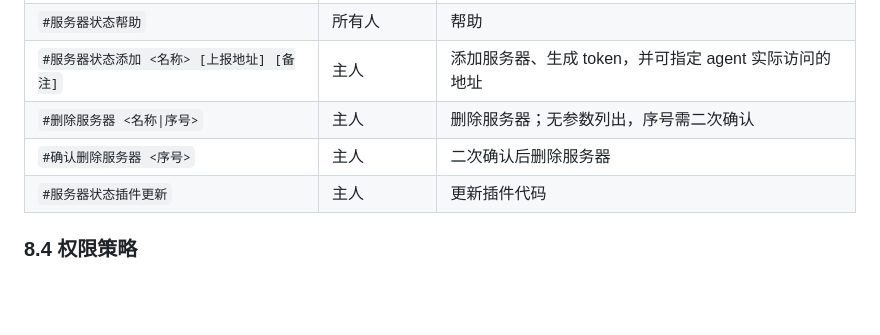
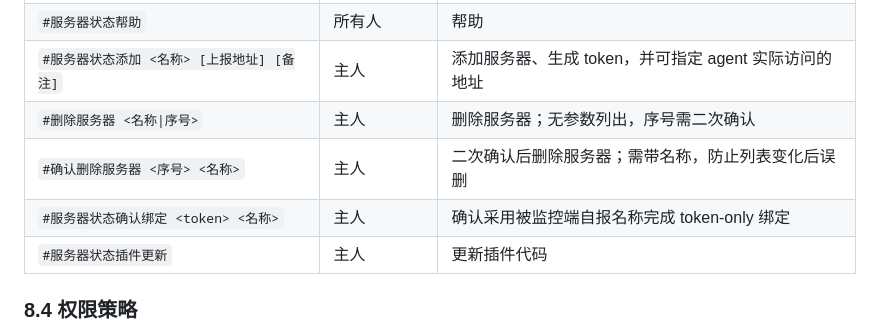
Before and after one commit to qsbb/servermonitor, a Markdown page: 开发文档.md, the part around the change. Drawn GitHub-style; blank space fills up the shorter version.

```diff
--- a/开发文档.md
+++ b/开发文档.md
@@ -377,7 +377,8 @@ Bot.express.post("/servermonitor/report", handler)
 | `#服务器状态帮助` | 所有人 | 帮助 |
 | `#服务器状态添加 <名称> [上报地址] [备注]` | 主人 | 添加服务器、生成 token，并可指定 agent 实际访问的地址 |
 | `#删除服务器 <名称\|序号>` | 主人 | 删除服务器；无参数列出，序号需二次确认 |
-| `#确认删除服务器 <序号>` | 主人 | 二次确认后删除服务器 |
+| `#确认删除服务器 <序号> <名称>` | 主人 | 二次确认后删除服务器；需带名称，防止列表变化后误删 |
+| `#服务器状态确认绑定 <token> <名称>` | 主人 | 确认采用被监控端自报名称完成 token-only 绑定 |
 | `#服务器状态插件更新` | 主人 | 更新插件代码 |
 
 ### 8.4 权限策略
```
Also changed, not shown: README.md (+11 -3 lines), 部署文档.md (+2 -0 lines).
